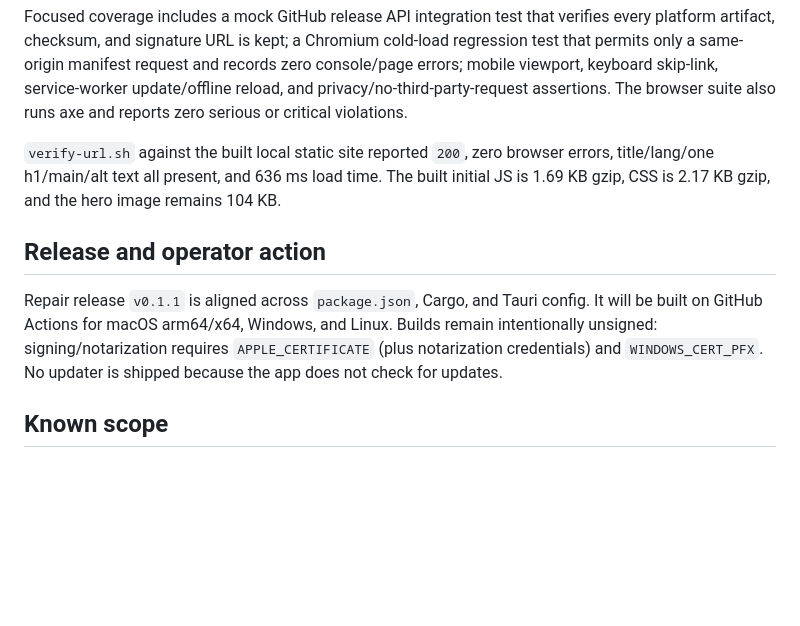
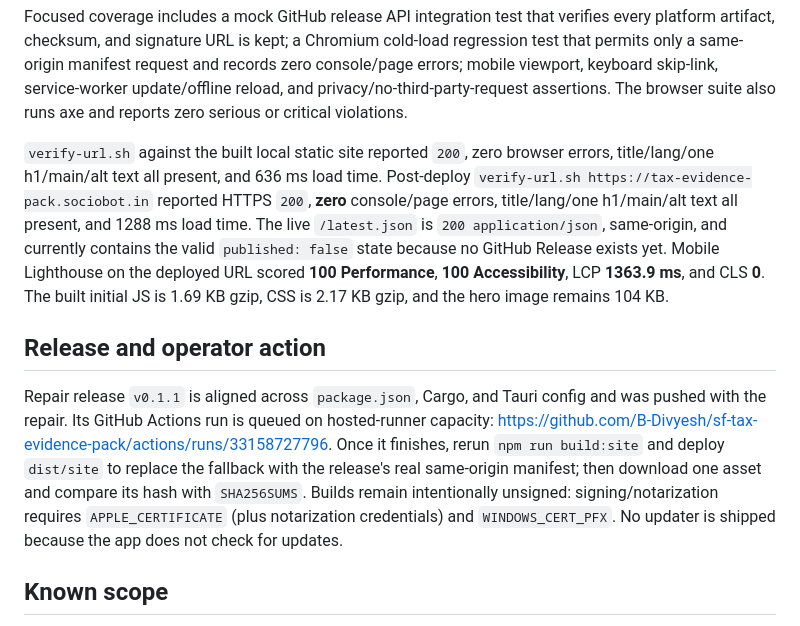
Before and after one commit to B-Divyesh/sf-tax-evidence-pack, a Markdown page: .factory/handoff.md, the part around the change. GitHub-like rendering; blank space fills up the shorter version.

Commit message:
docs: record repair verification

```diff
--- a/.factory/handoff.md
+++ b/.factory/handoff.md
@@ -41,16 +41,25 @@ privacy/no-third-party-request assertions. The browser suite also runs axe and r
 zero serious or critical violations.
 
 `verify-url.sh` against the built local static site reported `200`, zero browser errors,
-title/lang/one h1/main/alt text all present, and 636 ms load time. The built initial JS
-is 1.69 KB gzip, CSS is 2.17 KB gzip, and the hero image remains 104 KB.
+title/lang/one h1/main/alt text all present, and 636 ms load time. Post-deploy
+`verify-url.sh https://tax-evidence-pack.sociobot.in` reported HTTPS `200`, **zero**
+console/page errors, title/lang/one h1/main/alt text all present, and 1288 ms load time.
+The live `/latest.json` is `200 application/json`, same-origin, and currently contains
+the valid `published: false` state because no GitHub Release exists yet. Mobile Lighthouse
+on the deployed URL scored **100 Performance**, **100 Accessibility**, LCP **1363.9 ms**,
+and CLS **0**. The built initial JS is 1.69 KB gzip, CSS is 2.17 KB gzip, and the hero
+image remains 104 KB.
 
 ## Release and operator action
 
-Repair release `v0.1.1` is aligned across `package.json`, Cargo, and Tauri config. It
-will be built on GitHub Actions for macOS arm64/x64, Windows, and Linux. Builds remain
-intentionally unsigned: signing/notarization requires `APPLE_CERTIFICATE` (plus
-notarization credentials) and `WINDOWS_CERT_PFX`. No updater is shipped because the
-app does not check for updates.
+Repair release `v0.1.1` is aligned across `package.json`, Cargo, and Tauri config and
+was pushed with the repair. Its GitHub Actions run is queued on hosted-runner capacity:
+<https://github.com/B-Divyesh/sf-tax-evidence-pack/actions/runs/33158727796>. Once it
+finishes, rerun `npm run build:site` and deploy `dist/site` to replace the fallback with
+the release's real same-origin manifest; then download one asset and compare its hash
+with `SHA256SUMS`. Builds remain intentionally unsigned: signing/notarization requires
+`APPLE_CERTIFICATE` (plus notarization credentials) and `WINDOWS_CERT_PFX`. No updater
+is shipped because the app does not check for updates.
 
 ## Known scope
 
```
